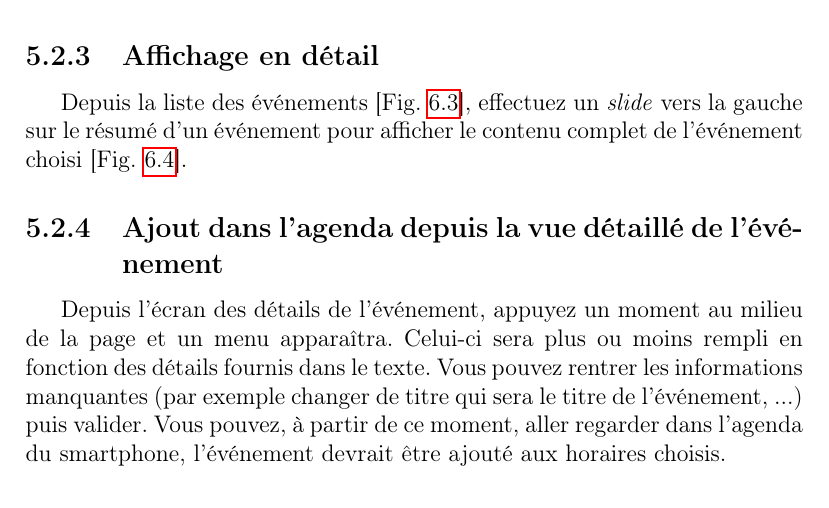
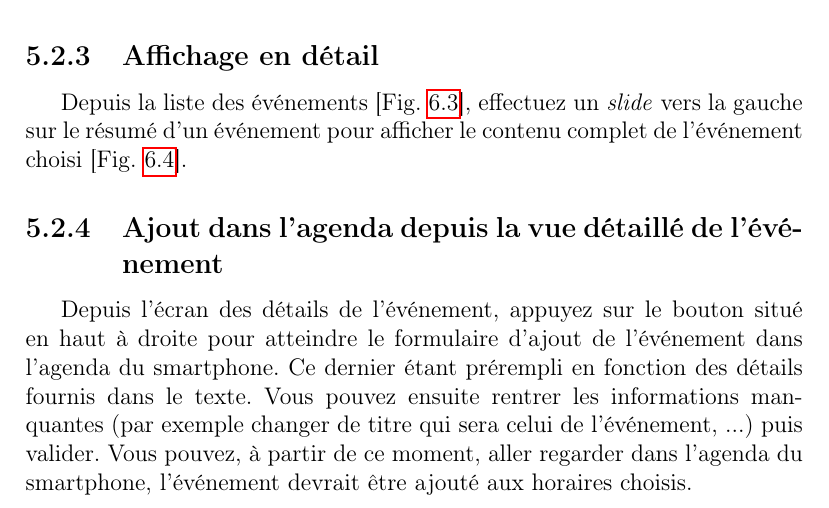
Before and after one commit to elyas-bhy/CampusUB1, a LaTeX document (doc/documentation.tex): part of page 22 of 32, cut so that both start at the same text. Compiled offline with pdfLaTeX.

Commit message:
Rédaction du test détails de l'événement

```diff
--- a/doc/documentation.tex
+++ b/doc/documentation.tex
@@ -380,8 +380,9 @@ Les initiales représentent :\\
     \subsection{Affichage en détail}
       Depuis la liste des événements~[Fig.~\ref{fig:03}], effectuez un \emph{slide} vers la gauche sur le résumé d'un événement pour afficher le contenu complet de l'événement choisi~[Fig.~\ref{fig:04}].
 
-    \subsection{Ajout dans l'agenda depuis la vue détaillé de l'événement} %WTF
-      Depuis l'écran des détails de l'événement, appuyez un moment au milieu de la page et un menu apparaîtra. Celui-ci sera plus ou moins rempli en fonction des détails fournis dans le texte. Vous pouvez rentrer les informations manquantes (par exemple changer de titre qui sera le titre de l'événement, ...) puis valider. Vous pouvez, à partir de ce moment, aller regarder dans l'agenda du smartphone, l'événement devrait être ajouté aux horaires choisis.
+    \subsection{Ajout dans l'agenda depuis la vue détaillé de l'événement}
+      Depuis l'écran des détails de l'événement, appuyez sur le bouton situé en haut à droite pour atteindre le formulaire d'ajout de l'événement dans l'agenda du smartphone. Ce dernier étant prérempli en fonction des détails fournis dans le texte. Vous pouvez ensuite rentrer les informations manquantes (par exemple changer de titre qui sera celui de l'événement, ...) puis valider. Vous pouvez, à partir de ce moment, aller regarder dans l'agenda du smartphone, l'événement devrait être ajouté aux horaires choisis.
+
 
     \subsection{Ajout dans l'agenda depuis la liste des événements}
       Depuis la liste des événements~[Fig.~\ref{fig:03}], appuyer un moment sur l'événement que vous voulez ajouter dans l'agenda et un menu apparaîtra. Celui-ci sera le même que précédement et les mêmes actions pourront être faites. Vous pourrez de nouveau aller dans l'agenda du smartphone, l'événement sera présent aux horaires entrés.
```
